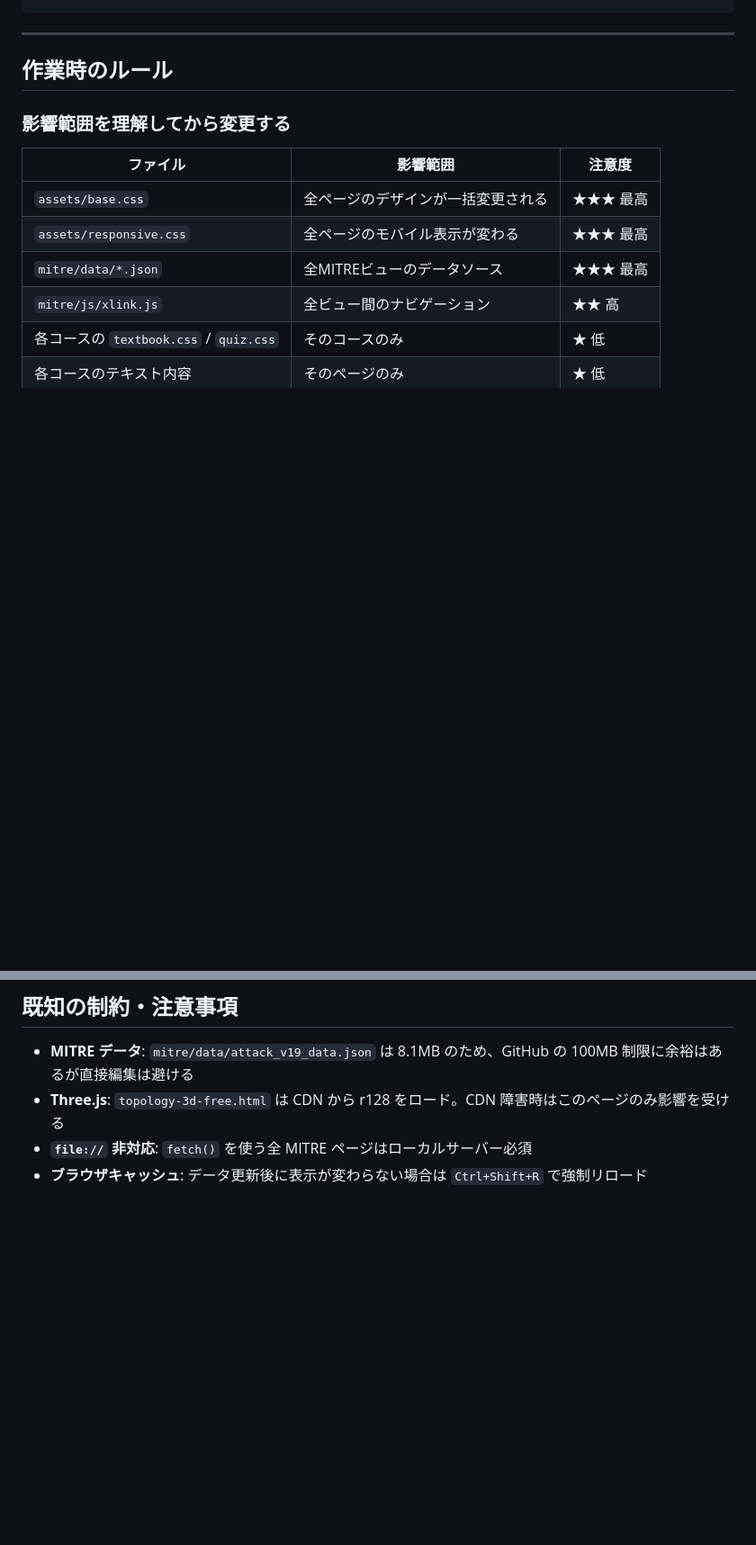
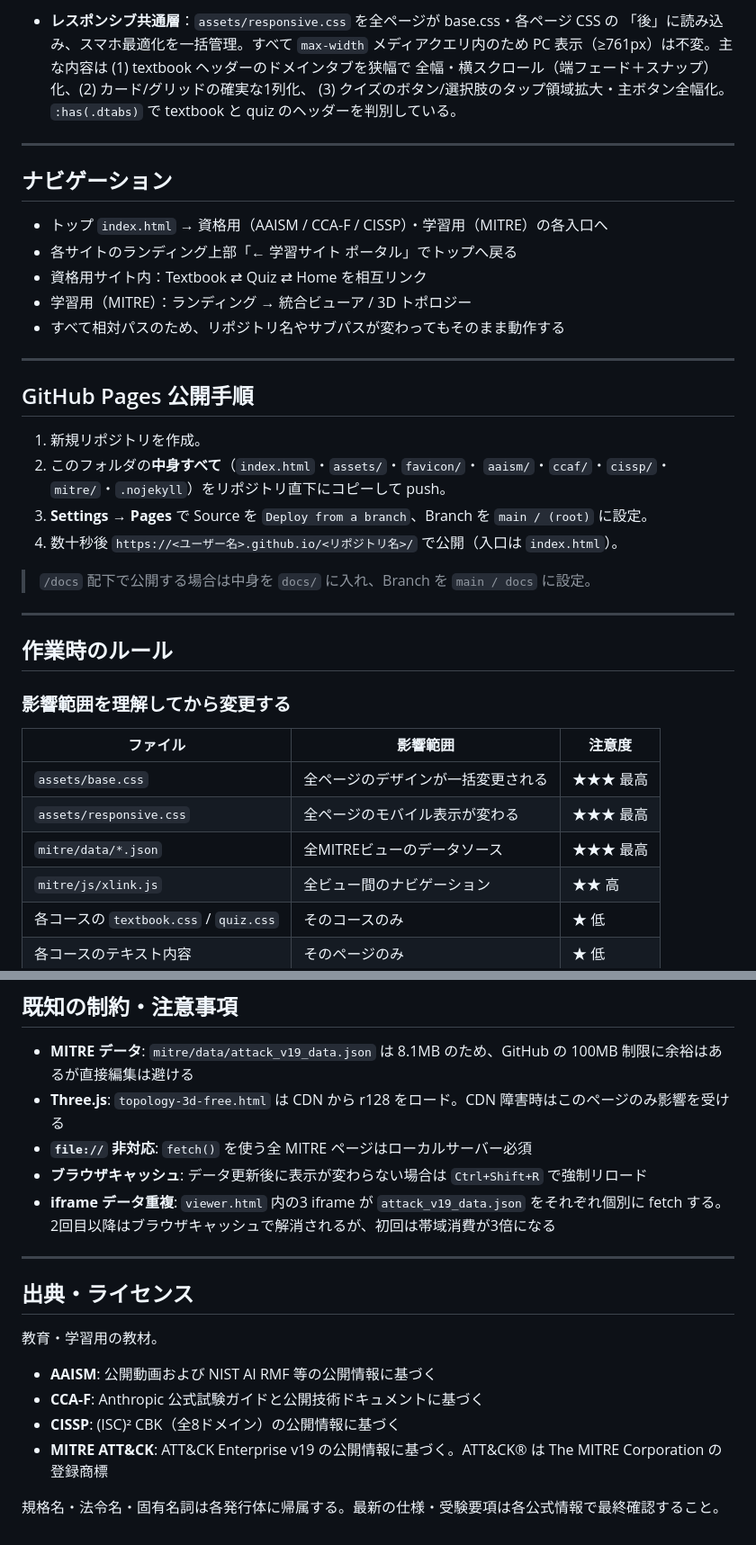
Before and after one commit to showhey23/slab, a Markdown page: CLAUDE.md, 2 parts joined by grey strips. Shown at 90% size. Drawn GitHub-style; blank space fills up the shorter version.

```diff
--- a/CLAUDE.md
+++ b/CLAUDE.md
@@ -50,3 +81,31 @@ slab/
+- **レスポンシブ共通層**：`assets/responsive.css` を全ページが base.css・各ページ CSS の
+  「後」に読み込み、スマホ最適化を一括管理。すべて `max-width` メディアクエリ内のため
+  PC 表示（≥761px）は不変。主な内容は (1) textbook ヘッダーのドメインタブを狭幅で
+  全幅・横スクロール（端フェード＋スナップ）化、(2) カード/グリッドの確実な1列化、
+  (3) クイズのボタン/選択肢のタップ領域拡大・主ボタン全幅化。
+  `:has(.dtabs)` で textbook と quiz のヘッダーを判別している。
+
+---
+
+## ナビゲーション
+
+- トップ `index.html` → 資格用（AAISM / CCA-F / CISSP）・学習用（MITRE）の各入口へ
+- 各サイトのランディング上部「← 学習サイト ポータル」でトップへ戻る
+- 資格用サイト内：Textbook ⇄ Quiz ⇄ Home を相互リンク
+- 学習用（MITRE）：ランディング → 統合ビューア / 3D トポロジー
+- すべて相対パスのため、リポジトリ名やサブパスが変わってもそのまま動作する
+
+---
+
+## GitHub Pages 公開手順
+
+1. 新規リポジトリを作成。
+2. このフォルダの**中身すべて**（`index.html`・`assets/`・`favicon/`・
+   `aaism/`・`ccaf/`・`cissp/`・`mitre/`・`.nojekyll`）をリポジトリ直下にコピーして push。
+3. **Settings → Pages** で Source を `Deploy from a branch`、Branch を `main / (root)` に設定。
+4. 数十秒後 `https://<ユーザー名>.github.io/<リポジトリ名>/` で公開（入口は `index.html`）。
+
+> `/docs` 配下で公開する場合は中身を `docs/` に入れ、Branch を `main / docs` に設定。
 
 ---
 
@@ -190,3 +249,16 @@ npx serve .
 - **Three.js**: `topology-3d-free.html` は CDN から r128 をロード。CDN 障害時はこのページのみ影響を受ける
 - **`file://` 非対応**: `fetch()` を使う全 MITRE ページはローカルサーバー必須
 - **ブラウザキャッシュ**: データ更新後に表示が変わらない場合は `Ctrl+Shift+R` で強制リロード
+- **iframe データ重複**: `viewer.html` 内の3 iframe が `attack_v19_data.json` をそれぞれ個別に fetch する。2回目以降はブラウザキャッシュで解消されるが、初回は帯域消費が3倍になる
+
+---
+
+## 出典・ライセンス
+
+教育・学習用の教材。
+- **AAISM**: 公開動画および NIST AI RMF 等の公開情報に基づく
+- **CCA-F**: Anthropic 公式試験ガイドと公開技術ドキュメントに基づく
+- **CISSP**: (ISC)² CBK（全8ドメイン）の公開情報に基づく
+- **MITRE ATT&CK**: ATT&CK Enterprise v19 の公開情報に基づく。ATT&CK® は The MITRE Corporation の登録商標
+
+規格名・法令名・固有名詞は各発行体に帰属する。最新の仕様・受験要項は各公式情報で最終確認すること。
```
Also changed, not shown: other parts of CLAUDE.md (+60 -29 lines).
